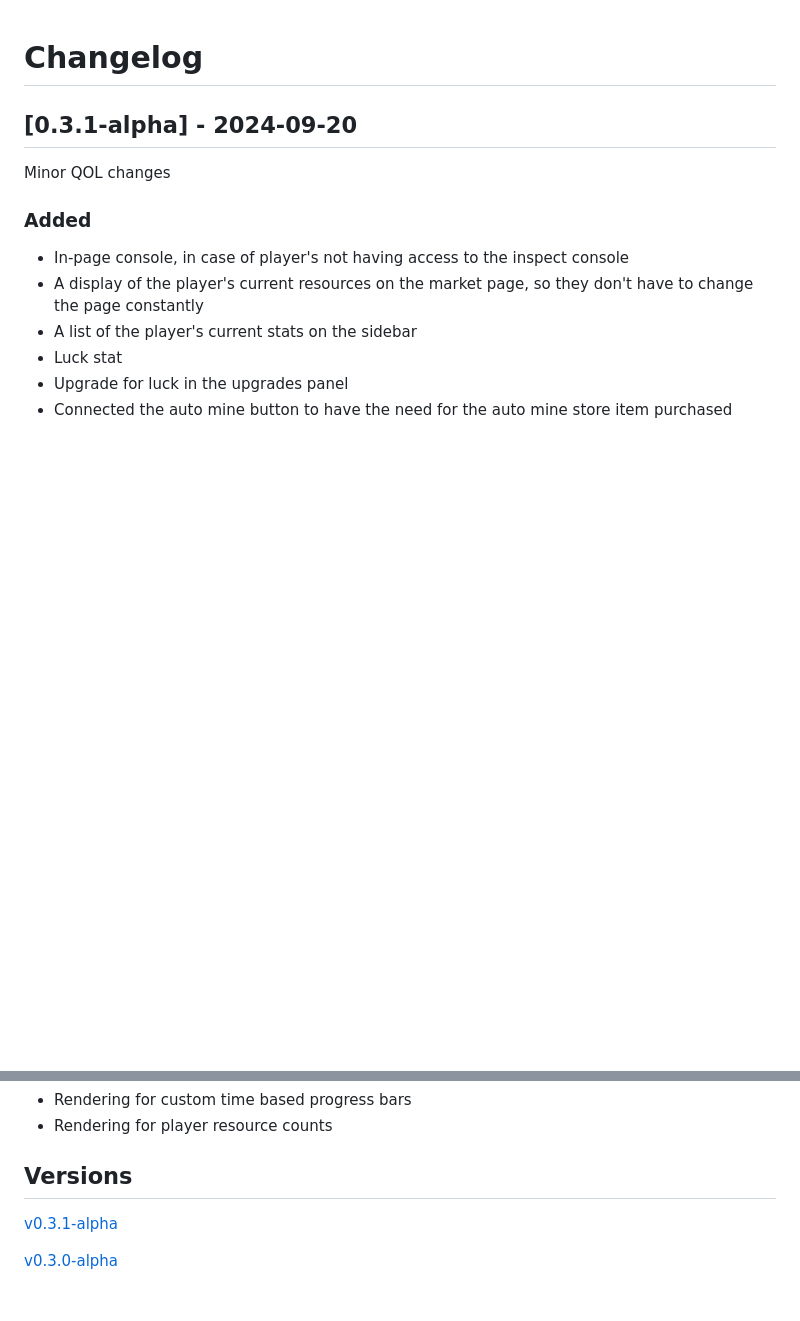
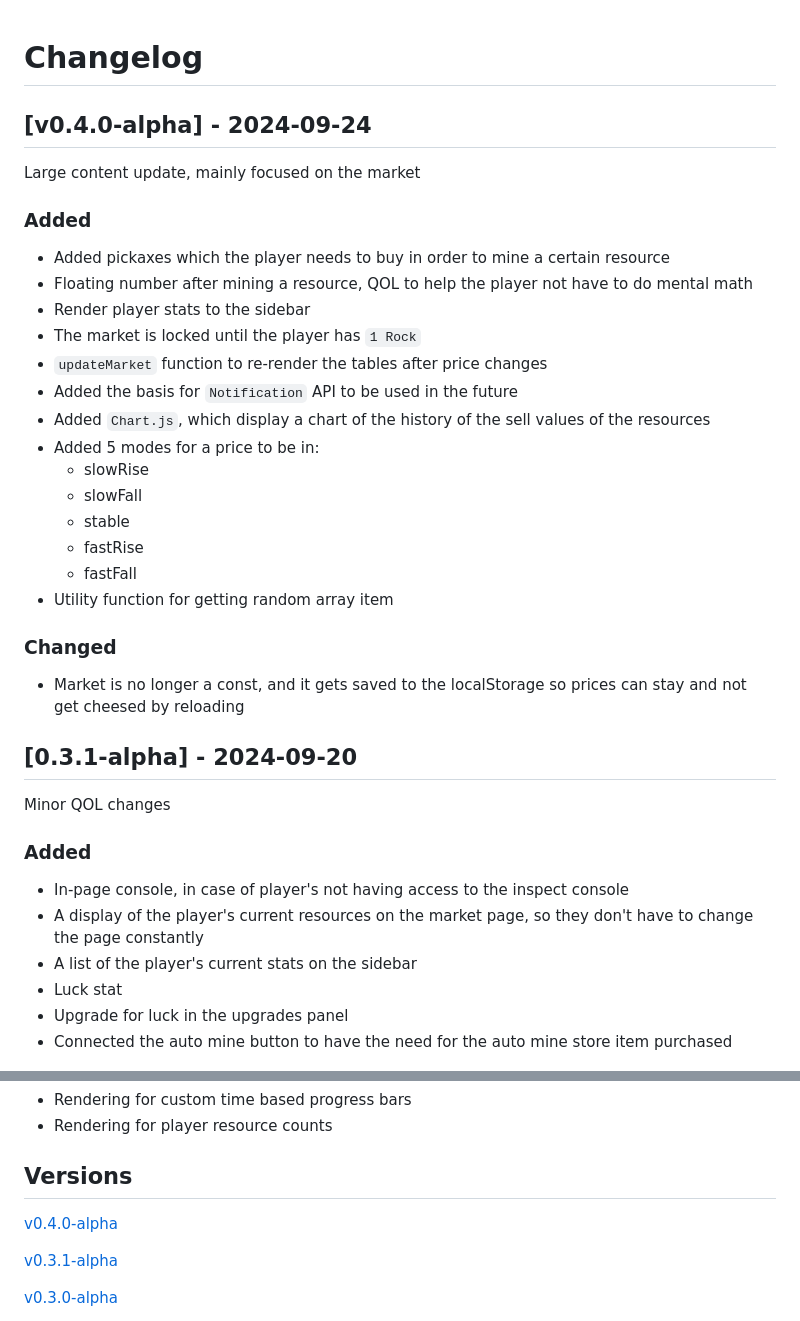
Before and after one commit to Joseph-Heinz-Student/Incremental, a Markdown page: CHANGELOG.md, 2 parts joined by grey strips. Drawn GitHub-style; blank space fills up the shorter version.

Commit message:
update changelog to 040a

```diff
--- a/CHANGELOG.md
+++ b/CHANGELOG.md
@@ -1,4 +1,29 @@
 # Changelog
+
+## [v0.4.0-alpha] - 2024-09-24
+
+Large content update, mainly focused on the market
+
+### Added
+
+- Added pickaxes which the player needs to buy in order to mine a certain resource
+- Floating number after mining a resource, QOL to help the player not have to do mental math
+- Render player stats to the sidebar
+- The market is locked until the player has `1 Rock`
+- `updateMarket` function to re-render the tables after price changes
+- Added the basis for `Notification` API to be used in the future
+- Added `Chart.js`, which display a chart of the history of the sell values of the resources
+- Added 5 modes for a price to be in:
+  - slowRise
+  - slowFall
+  - stable
+  - fastRise
+  - fastFall
+- Utility function for getting random array item
+
+### Changed
+
+- Market is no longer a const, and it gets saved to the localStorage so prices can stay and not get cheesed by reloading
 
 ## [0.3.1-alpha] - 2024-09-20
 
@@ -96,6 +121,8 @@ Minimal viable product of the minimal viable product, basically no gameplay
 
 ## Versions
 
+[v0.4.0-alpha](https://github.com/Joseph-Heinz-Student/Incremental/releases/tag/v0.4.0-alpha)
+
 [v0.3.1-alpha](https://github.com/Joseph-Heinz-Student/Incremental/releases/tag/v0.3.1-alpha)
 
 [v0.3.0-alpha](https://github.com/Joseph-Heinz-Student/Incremental/releases/tag/v0.3.0-alpha)
```
